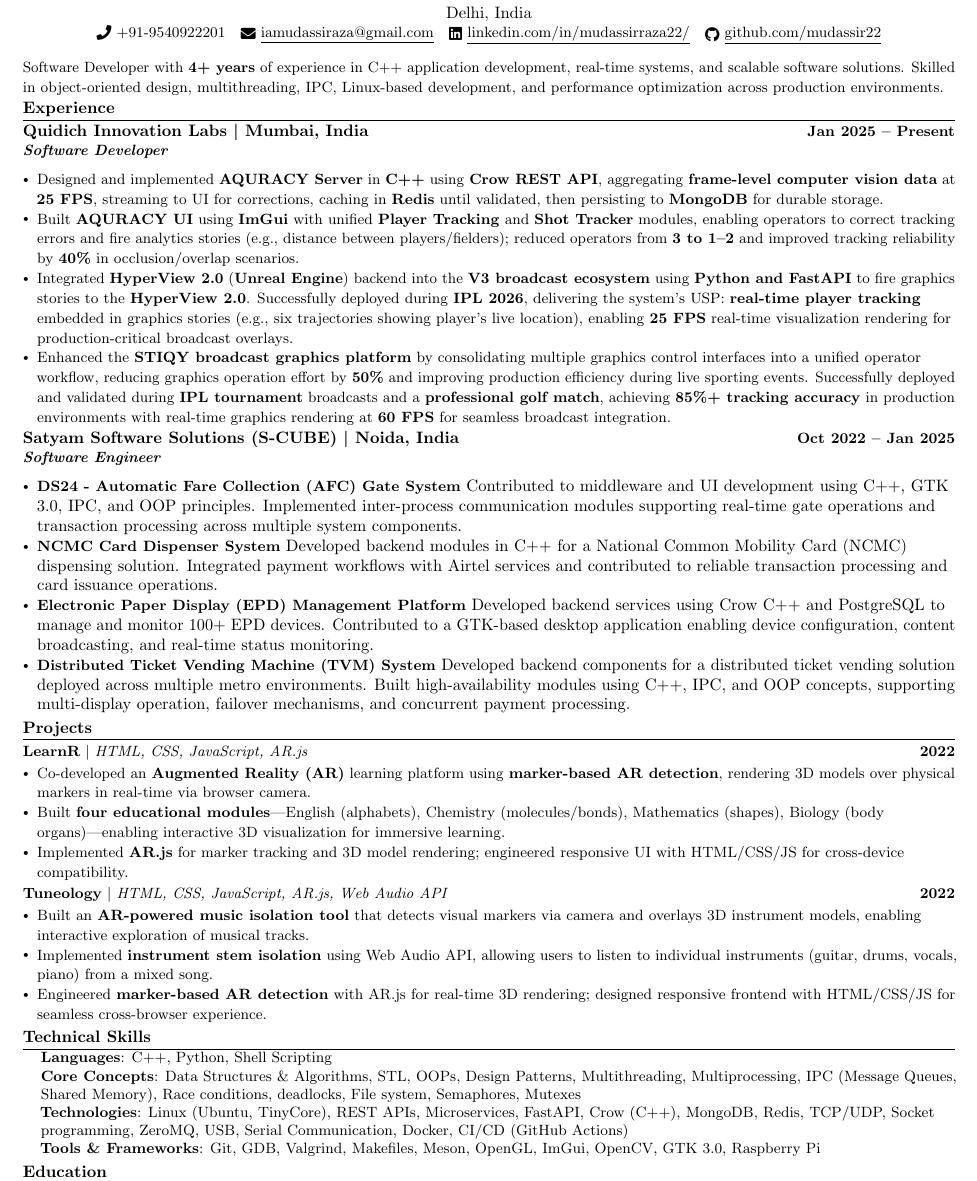
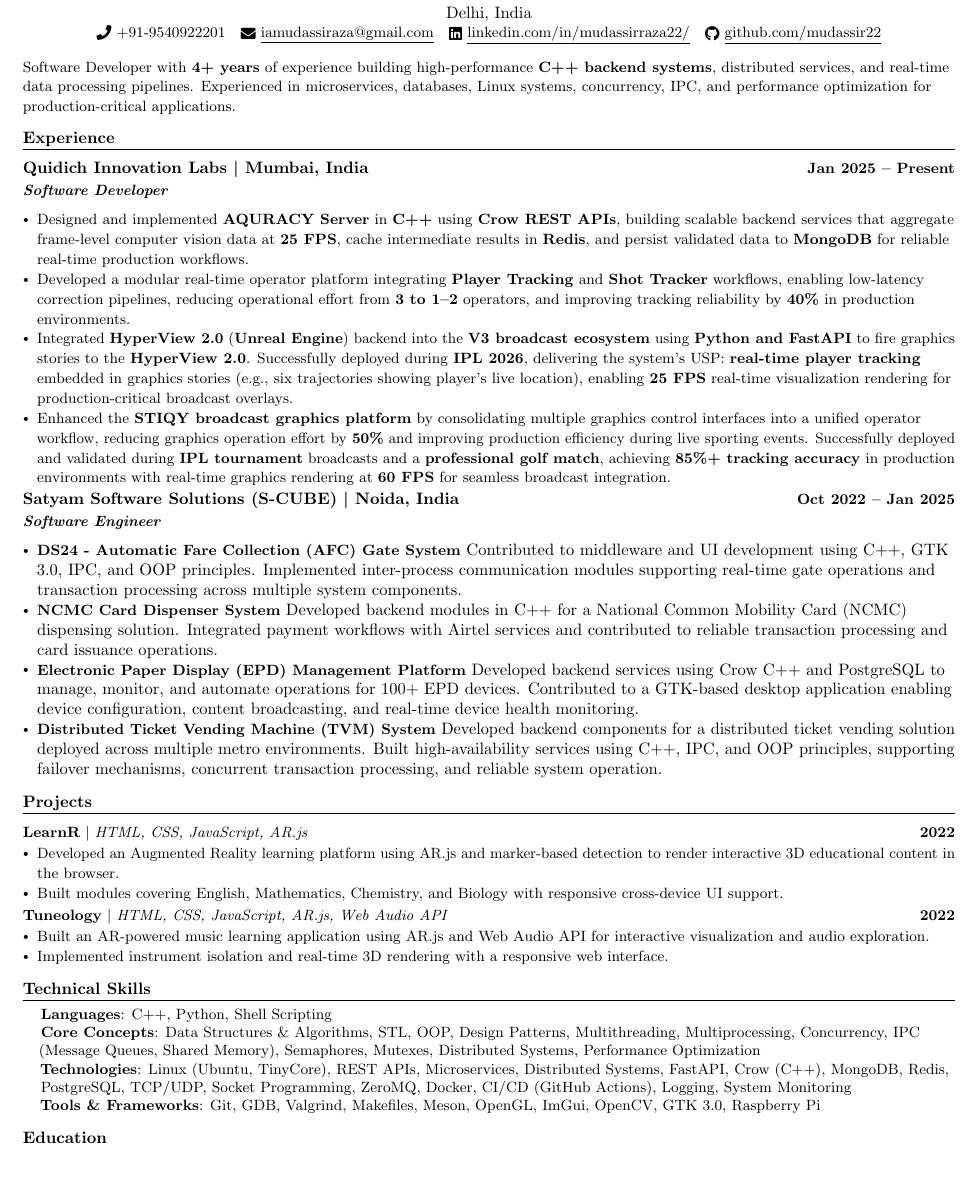
Before and after one commit to mudassir22/my-resume-latex, a LaTeX document (main.tex): part of the page, cut so that both start at the same text, the shorter picture padded with empty space. Compiled offline with pdfLaTeX.

Commit message:
updated on 13th june.

```diff
--- a/main.tex
+++ b/main.tex
@@ -41,13 +41,13 @@
 \setlength{\parskip}{0pt}
 \sloppy
 \emergencystretch=2em
-\renewcommand{\arraystretch}{0.95}
-\setlength{\topskip}{6pt}
+\renewcommand{\arraystretch}{1.10}
+\setlength{\topskip}{15pt}
 
 \titleformat{\section}
   {\scshape\raggedright\normalsize\bfseries}
   {}{0em}{}[\color{black}\titlerule]
-\titlespacing{\section}{0pt}{2pt}{2pt}
+\titlespacing{\section}{0pt}{8pt}{5pt}
 
 \setlist[itemize]{leftmargin=*, itemsep=0pt, topsep=1pt, parsep=0pt, partopsep=0pt}
 \setlist[enumerate]{leftmargin=*, itemsep=0pt, topsep=1pt, parsep=0pt, partopsep=0pt}
@@ -108,7 +108,7 @@
 \end{center}
 
 \vspace{-1pt}
-{\small Software Developer with \textbf{4+ years} of experience in C++ application development, real-time systems, and scalable software solutions. Skilled in object-oriented design, multithreading, IPC, Linux-based development, and performance optimization across production environments.}
+{\small Software Developer with \textbf{4+ years} of experience building high-performance \textbf{C++ backend systems}, distributed services, and real-time data processing pipelines. Experienced in microservices, databases, Linux systems, concurrency, IPC, and performance optimization for production-critical applications.}
 \vspace{-1pt}
 
 % ----------- EXPERIENCE -----------
@@ -121,9 +121,9 @@
 
 \resumeItemListStart
 
-\resumeItem{Designed and implemented \textbf{AQURACY Server} in \textbf{C++} using \textbf{Crow REST API}, aggregating \textbf{frame-level computer vision data} at \textbf{25 FPS}, streaming to UI for corrections, caching in \textbf{Redis} until validated, then persisting to \textbf{MongoDB} for durable storage.}
+\resumeItem{Designed and implemented \textbf{AQURACY Server} in \textbf{C++} using \textbf{Crow REST APIs}, building scalable backend services that aggregate frame-level computer vision data at \textbf{25 FPS}, cache intermediate results in \textbf{Redis}, and persist validated data to \textbf{MongoDB} for reliable real-time production workflows.}
 
-\resumeItem{Built \textbf{AQURACY UI} using \textbf{ImGui} with unified \textbf{Player Tracking} and \textbf{Shot Tracker} modules, enabling operators to correct tracking errors and fire analytics stories (e.g., distance between players/fielders); reduced operators from \textbf{3 to 1--2} and improved tracking reliability by \textbf{40\%} in occlusion/overlap scenarios.}
+\resumeItem{Developed a modular real-time operator platform integrating \textbf{Player Tracking} and \textbf{Shot Tracker} workflows, enabling low-latency correction pipelines, reducing operational effort from \textbf{3 to 1--2} operators, and improving tracking reliability by \textbf{40\%} in production environments.}
 
 \resumeItem{Integrated \textbf{HyperView 2.0} (\textbf{Unreal Engine}) backend into the \textbf{V3 broadcast ecosystem} using \textbf{Python and FastAPI} to fire graphics stories to the \textbf{HyperView 2.0}. Successfully deployed during \textbf{IPL 2026}, delivering the system's USP: \textbf{real-time player tracking} embedded in graphics stories (e.g., six trajectories showing player's live location), enabling \textbf{25 FPS} real-time visualization rendering for production-critical broadcast overlays.}
 
@@ -149,11 +149,11 @@
 
 \resumeItem
 {\textbf{Electronic Paper Display (EPD) Management Platform}}
-{Developed backend services using Crow C++ and PostgreSQL to manage and monitor 100+ EPD devices. Contributed to a GTK-based desktop application enabling device configuration, content broadcasting, and real-time status monitoring.}
+{Developed backend services using Crow C++ and PostgreSQL to manage, monitor, and automate operations for 100+ EPD devices. Contributed to a GTK-based desktop application enabling device configuration, content broadcasting, and real-time device health monitoring.}
 
 \resumeItem
 {\textbf{Distributed Ticket Vending Machine (TVM) System}}
-{Developed backend components for a distributed ticket vending solution deployed across multiple metro environments. Built high-availability modules using C++, IPC, and OOP concepts, supporting multi-display operation, failover mechanisms, and concurrent payment processing.}
+{Developed backend components for a distributed ticket vending solution deployed across multiple metro environments. Built high-availability services using C++, IPC, and OOP principles, supporting failover mechanisms, concurrent transaction processing, and reliable system operation.}
 
 \resumeItemListEnd
 
@@ -164,17 +164,16 @@
 
 \resumeProjectHeading{{\textbf{LearnR}} $|$ \emph{HTML, CSS, JavaScript, AR.js}}{2022}
 \resumeItemListStart
-  \resumeItem{Co-developed an \textbf{Augmented Reality (AR)} learning platform using \textbf{marker-based AR detection}, rendering 3D models over physical markers in real-time via browser camera.}
-  \resumeItem{Built \textbf{four educational modules}—English (alphabets), Chemistry (molecules/bonds), Mathematics (shapes), Biology (body organs)—enabling interactive 3D visualization for immersive learning.}
-  \resumeItem{Implemented \textbf{AR.js} for marker tracking and 3D model rendering; engineered responsive UI with HTML/CSS/JS for cross-device compatibility.}
+\resumeItem{Developed an Augmented Reality learning platform using AR.js and marker-based detection to render interactive 3D educational content in the browser.}
+\resumeItem{Built modules covering English, Mathematics, Chemistry, and Biology with responsive cross-device UI support.}
 \resumeItemListEnd
 
 \resumeProjectHeading{{\textbf{Tuneology}} $|$ \emph{HTML, CSS, JavaScript, AR.js, Web Audio API}}{2022}
 \resumeItemListStart
-  \resumeItem{Built an \textbf{AR-powered music isolation tool} that detects visual markers via camera and overlays 3D instrument models, enabling interactive exploration of musical tracks.}
-  \resumeItem{Implemented \textbf{instrument stem isolation} using Web Audio API, allowing users to listen to individual instruments (guitar, drums, vocals, piano) from a mixed song.}
-  \resumeItem{Engineered \textbf{marker-based AR detection} with AR.js for real-time 3D rendering; designed responsive frontend with HTML/CSS/JS for seamless cross-browser experience.}
+\resumeItem{Built an AR-powered music learning application using AR.js and Web Audio API for interactive visualization and audio exploration.}
+\resumeItem{Implemented instrument isolation and real-time 3D rendering with a responsive web interface.}
 \resumeItemListEnd
+
 
 \resumeSubHeadingListEnd
 
@@ -185,9 +184,9 @@
     \item{
       \textbf{Languages}{: C++, Python, Shell Scripting} \\
 
-      \textbf{Core Concepts}{: Data Structures \& Algorithms, STL, OOPs, Design Patterns, Multithreading, Multiprocessing, IPC (Message Queues, Shared Memory), Race conditions, deadlocks, File system, Semaphores, Mutexes} \\
+      \textbf{Core Concepts}{: Data Structures \& Algorithms, STL, OOP, Design Patterns, Multithreading, Multiprocessing, Concurrency, IPC (Message Queues, Shared Memory), Semaphores, Mutexes, Distributed Systems, Performance Optimization} \\
 
-      \textbf{Technologies}{: Linux (Ubuntu, TinyCore), REST APIs, Microservices, FastAPI, Crow (C++), MongoDB, Redis, TCP/UDP, Socket programming, ZeroMQ, USB, Serial Communication, Docker, CI/CD (GitHub Actions)} \\
+      \textbf{Technologies}{: Linux (Ubuntu, TinyCore), REST APIs, Microservices, Distributed Systems, FastAPI, Crow (C++), MongoDB, Redis, PostgreSQL, TCP/UDP, Socket Programming, ZeroMQ, Docker, CI/CD (GitHub Actions), Logging, System Monitoring} \\
 
       \textbf{Tools \& Frameworks}{: Git, GDB, Valgrind, Makefiles, Meson, OpenGL, ImGui, OpenCV, GTK 3.0, Raspberry Pi}
     }
```
